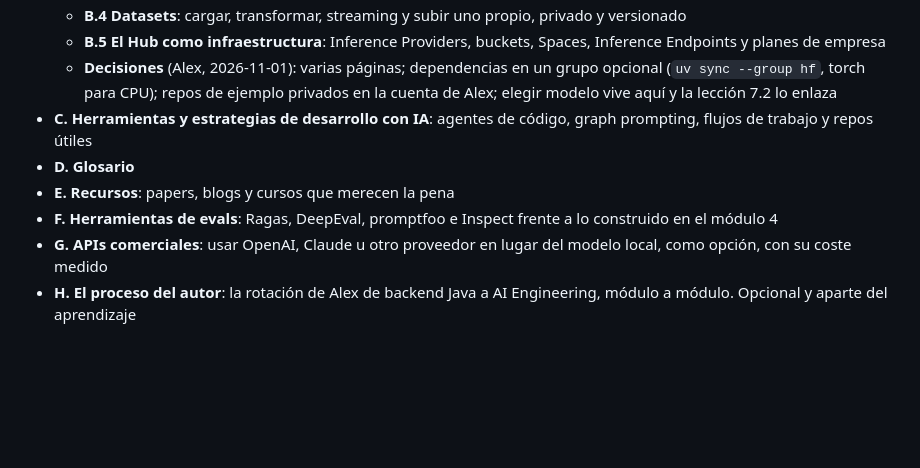
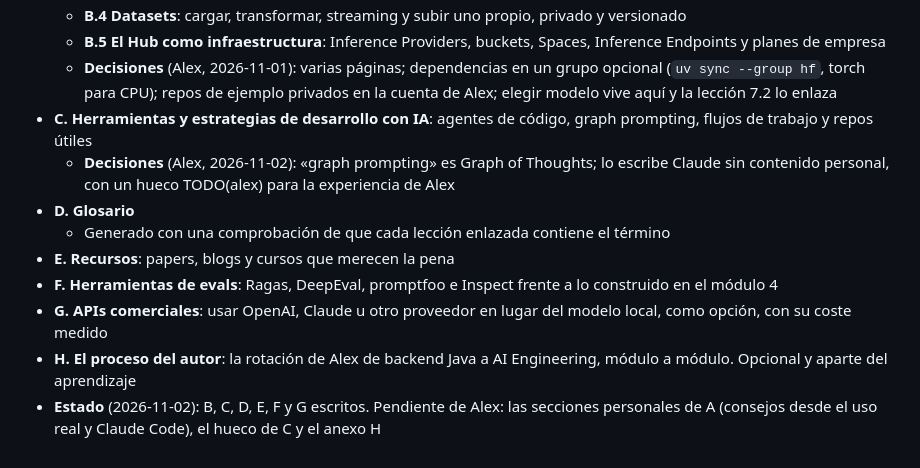
Before and after one commit to alejbrata/dev_to_ia_engineer, a Markdown page: docs/PLAN.md, the part around one of its changes. Rendered like a GitHub page; blank space fills up the shorter version.

Commit message:
docs(plan): estado de los anexos
Co-Authored-By: Claude Opus 5.5 <noreply@anthropic.com>

```diff
--- a/docs/PLAN.md
+++ b/docs/PLAN.md
@@ -128,8 +128,11 @@ Cada lección sigue la estructura definida en `CLAUDE.md`. El bloque **Mide y de
   - **B.5 El Hub como infraestructura**: Inference Providers, buckets, Spaces, Inference Endpoints y planes de empresa
   - **Decisiones** (Alex, 2026-11-01): varias páginas; dependencias en un grupo opcional (`uv sync --group hf`, torch para CPU); repos de ejemplo privados en la cuenta de Alex; elegir modelo vive aquí y la lección 7.2 lo enlaza
 - **C. Herramientas y estrategias de desarrollo con IA**: agentes de código, graph prompting, flujos de trabajo y repos útiles
+  - **Decisiones** (Alex, 2026-11-02): «graph prompting» es Graph of Thoughts; lo escribe Claude sin contenido personal, con un hueco TODO(alex) para la experiencia de Alex
 - **D. Glosario**
+  - Generado con una comprobación de que cada lección enlazada contiene el término
 - **E. Recursos**: papers, blogs y cursos que merecen la pena
 - **F. Herramientas de evals**: Ragas, DeepEval, promptfoo e Inspect frente a lo construido en el módulo 4
 - **G. APIs comerciales**: usar OpenAI, Claude u otro proveedor en lugar del modelo local, como opción, con su coste medido
 - **H. El proceso del autor**: la rotación de Alex de backend Java a AI Engineering, módulo a módulo. Opcional y aparte del aprendizaje
+- **Estado** (2026-11-02): B, C, D, E, F y G escritos. Pendiente de Alex: las secciones personales de A (consejos desde el uso real y Claude Code), el hueco de C y el anexo H
```
Also changed, not shown: other parts of docs/PLAN.md (+1 -1 lines).
